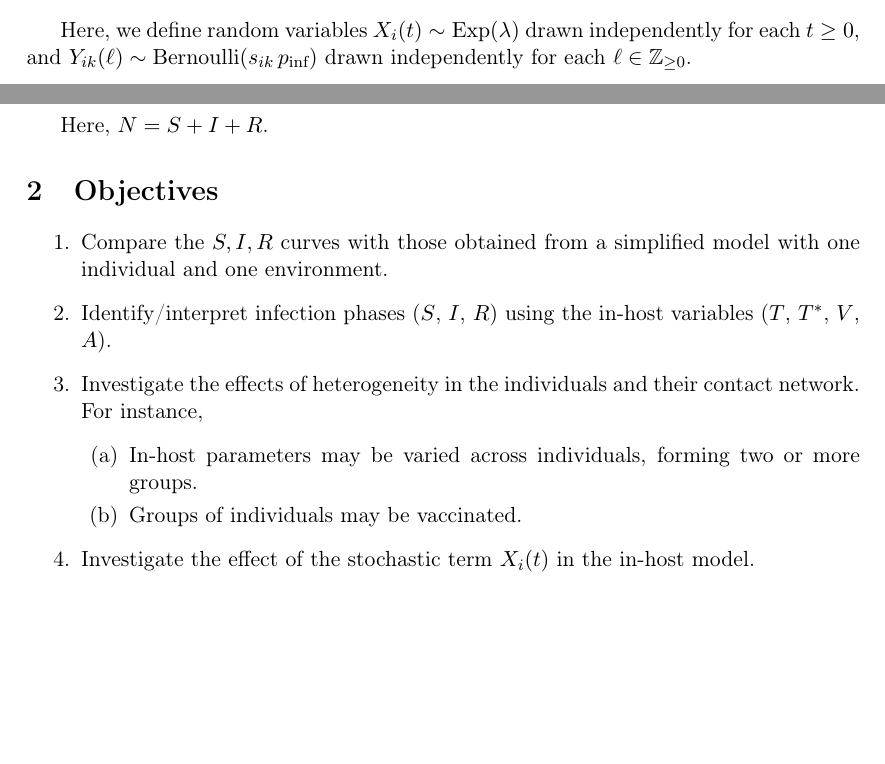
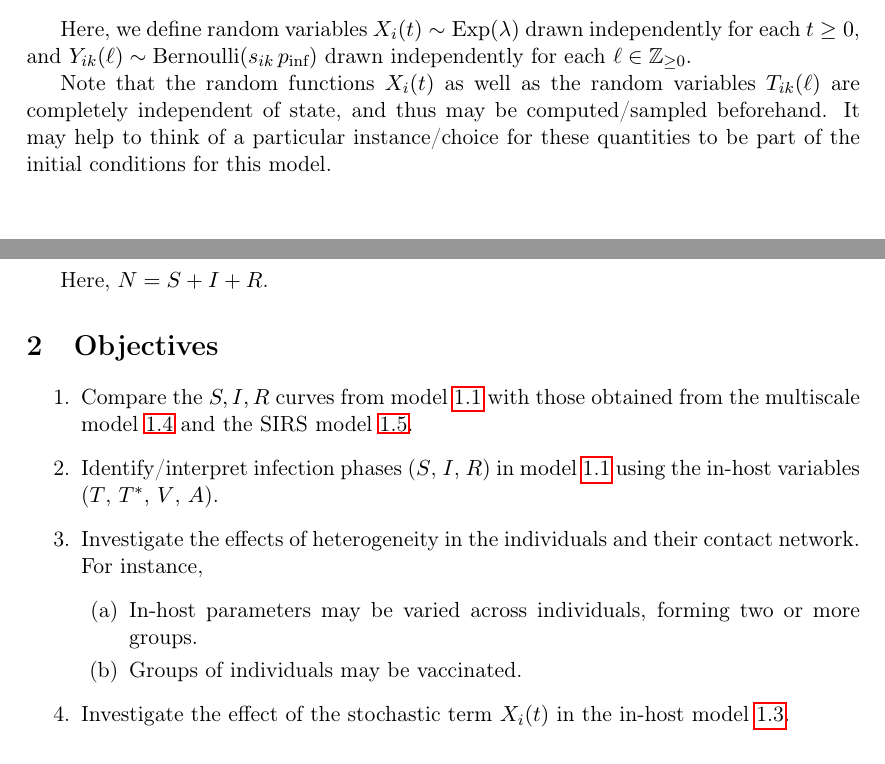
Before and after one commit to sahasatvik/multiscale, a LaTeX document (report/model.tex): two parts of pages 1 and 5 of 11, joined at a grey line, cut so that both start at the same text, the shorter picture padded with empty space. Compiled offline with pdfLaTeX.

Commit message:
Commented on stochastic functions, referenced models in objectives

```diff
--- a/report/model.tex
+++ b/report/model.tex
@@ -57,6 +57,12 @@
     \operatorname{Exp}(\lambda)$ drawn independently for each $t \geq 0$, and
     $Y_{ik}(\ell) \sim \operatorname{Bernoulli}(s_{ik} \, p_\text{inf})$ drawn
     independently for each $\ell \in \mathbb{Z}_{\geq 0}$.
+
+    Note that the random functions $X_i(t)$ as well as the random variables
+    $T_{ik}(\ell)$ are completely independent of state, and thus may be
+    computed/sampled beforehand. It may help to think of a particular
+    instance/choice for these quantities to be part of the initial conditions
+    for this model.
 
     ~
 
@@ -299,11 +305,13 @@
     \section{Objectives}
 
     \begin{enumerate}
-        \item Compare the $S, I, R$ curves with those obtained from a
-        simplified model with one individual and one environment.
+        \item Compare the $S, I, R$ curves from model \ref{model:individual}
+        with those obtained from the multiscale model \ref{model:multiscale}
+        and the SIRS model \ref{model:SIRS}.
 
-        \item Identify/interpret infection phases ($S$, $I$, $R$) using the
-        in-host variables ($T$, $T^*$, $V$, $A$).
+        \item Identify/interpret infection phases ($S$, $I$, $R$) in model
+        \ref{model:individual} using the in-host variables ($T$, $T^*$, $V$,
+        $A$).
 
         \item Investigate the effects of heterogeneity in the individuals and
         their contact network. For instance,
@@ -314,7 +322,7 @@
         \end{enumerate}
 
         \item Investigate the effect of the stochastic term $X_i(t)$ in the
-        in-host model.
+        in-host model \ref{model:inhost_stochastic}.
     \end{enumerate}
 
 
```
Also changed, not shown: report/model.pdf.
